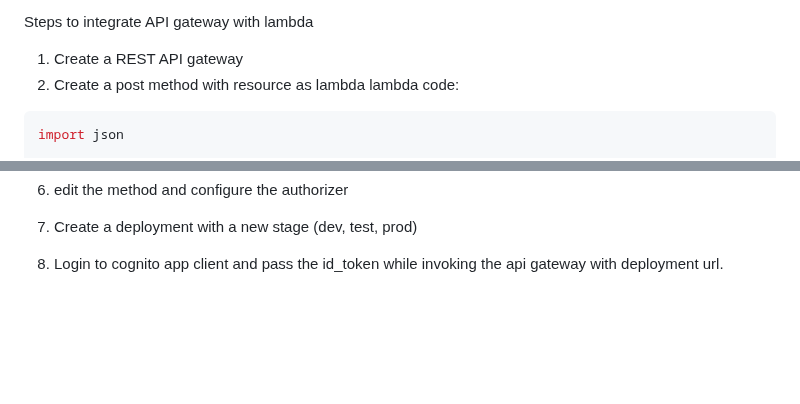
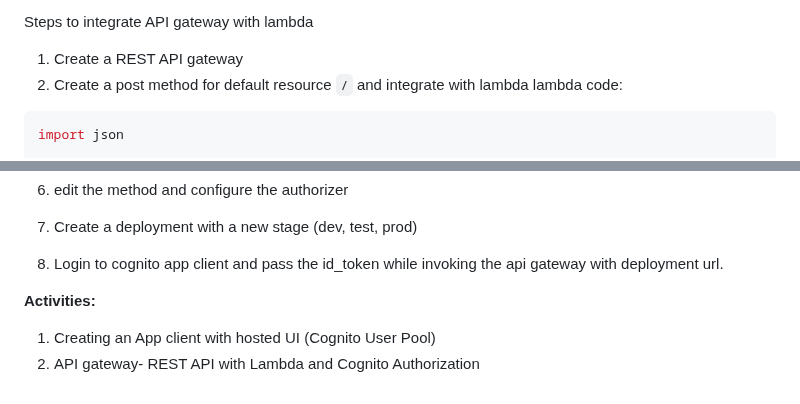
Before and after one commit to krishnagopika/trng-1903-1904, a Markdown page: week-6/day3.md, 2 parts joined by grey strips. Drawn GitHub-style; blank space fills up the shorter version.

````diff
--- a/week-6/day3.md
+++ b/week-6/day3.md
@@ -130,7 +130,7 @@ Steps to integrate API gateway with lambda
 
 
 1. Create a REST API gateway
-2. Create a post method with resource as lambda
+2. Create a post method for default resource `/` and integrate with lambda
 lambda code:
 
 ```python
@@ -169,3 +169,9 @@ def lambda_handler(event, context):
 
 7. Create a deployment with a new stage (dev, test, prod)
 8. Login to cognito app client and pass the id_token while invoking the api gateway with deployment url.
+
+
+**Activities:**
+
+1. Creating an App client with hosted UI (Cognito User Pool)
+2. API gateway- REST API with Lambda and Cognito Authorization
````
Also changed, not shown: week-6/day4.md (+7 -0 lines), week-6/day5.md (+6 -0 lines).
